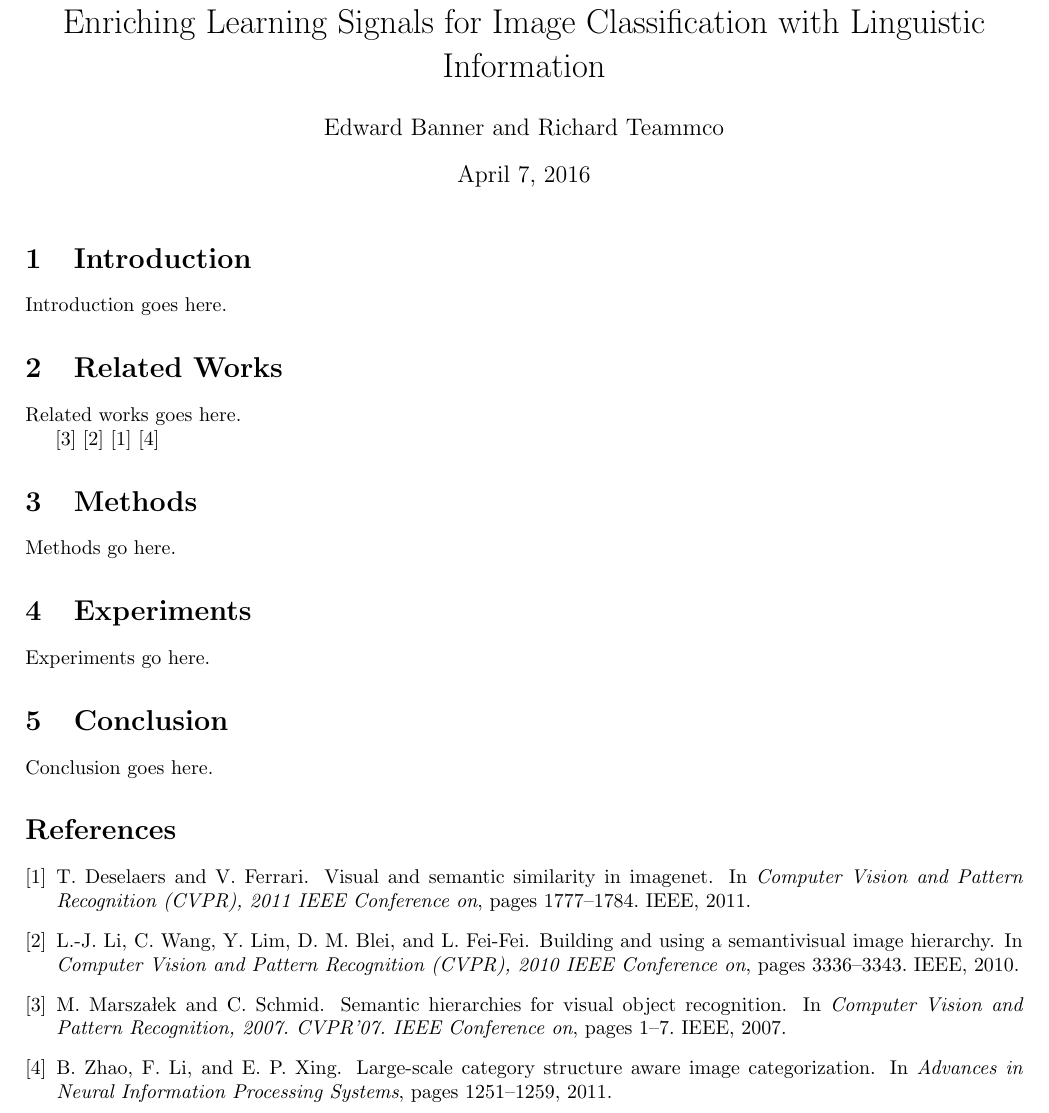
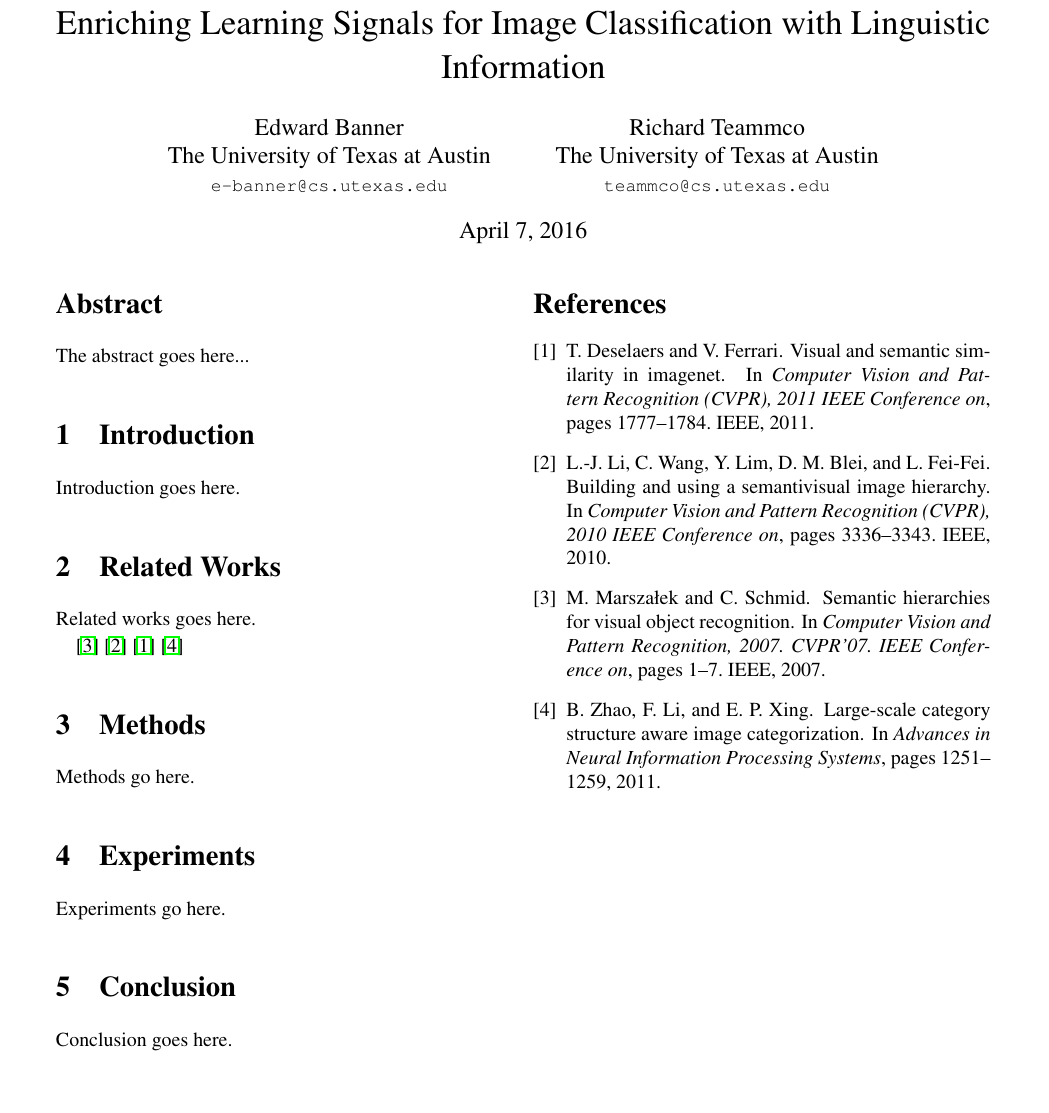
Before and after one commit to ebanner/cs381v_project, a LaTeX paper (report/report.tex, which reads report/sections/abstract.tex): part of the page, cut so that both start at the same text, the shorter picture padded with empty space. Compiled offline with pdfLaTeX.

Commit message:
Updated report TeX to make it look more papery.

```diff
--- a/report/report.tex
+++ b/report/report.tex
@@ -9,11 +23,23 @@
 \title{Enriching Learning Signals for Image Classification with Linguistic Information}
-\author{Edward Banner and Richard Teammco}
+
+\author{
+  Edward Banner\\
+  The University of Texas at Austin\\
+  {\tt\small e-banner@cs.utexas.edu}
+\and
+  Richard Teammco\\
+  The University of Texas at Austin\\
+  {\tt\small teammco@cs.utexas.edu}
+}
+
 \date{\today}
+
 
 \begin{document}
 
 \maketitle
 
+\input{sections/abstract.tex}
 \input{sections/intro.tex}
 \input{sections/related_works.tex}
 \input{sections/methods.tex}
--- /dev/null
+++ b/report/sections/abstract.tex
@@ -0,0 +1,5 @@
+\begin{abstract}
+
+  The abstract goes here...
+
+\end{abstract}
```
Also changed, not shown: report/report.tex (22 more changed lines).
